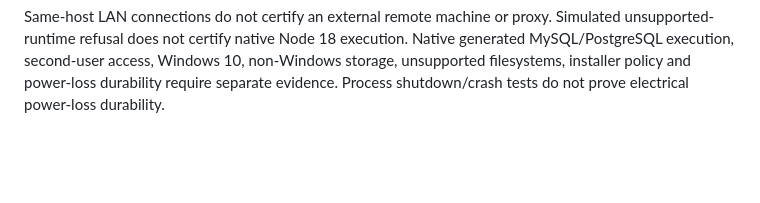
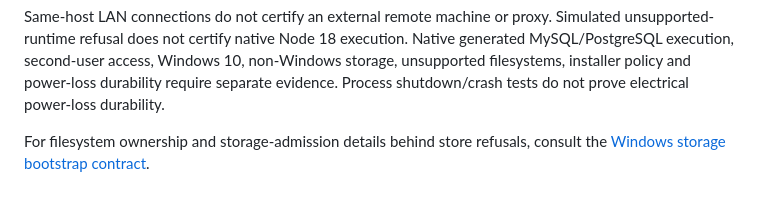
Before and after one commit to aniketh027/APIForge, a Markdown page: docs/project-http-api.md, the part around the change. GitHub-like rendering; blank space fills up the shorter version.

Commit message:
docs: connect HTTP storage errors to the bootstrap contract

```diff
--- a/docs/project-http-api.md
+++ b/docs/project-http-api.md
@@ -394,3 +394,6 @@ Native generated MySQL/PostgreSQL execution, second-user access, Windows 10,
 non-Windows storage, unsupported filesystems, installer policy and power-loss
 durability require separate evidence. Process shutdown/crash tests do not prove
 electrical power-loss durability.
+
+For filesystem ownership and storage-admission details behind store refusals,
+consult the [Windows storage bootstrap contract](windows-storage-bootstrap.md).
```
